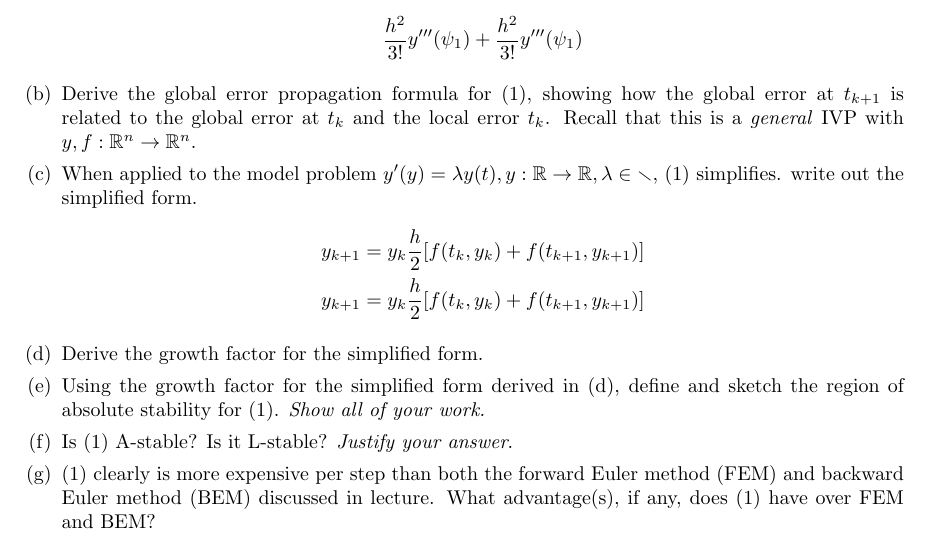
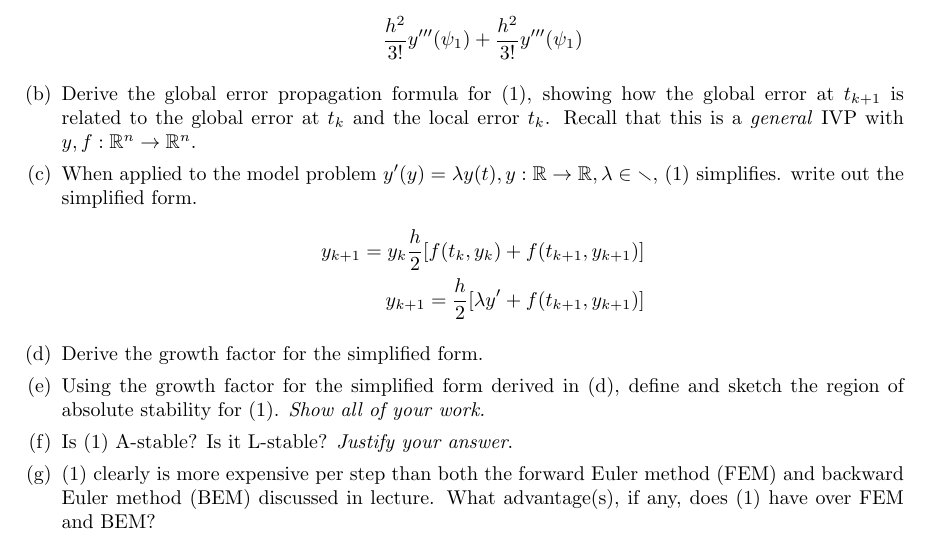
Before and after one commit to poonkeegan/school, a LaTeX document (cscd37/assgn3.tex): part of page 2 of 2, cut so that both start at the same text. Compiled offline with pdfLaTeX.

Commit message:
Fri Apr  6 16:08:11 EDT 2018

```diff
--- a/cscd37/assgn3.tex
+++ b/cscd37/assgn3.tex
@@ -171,7 +171,7 @@ poonkeeg\\
                 \mathbb{r},$ (1) simplifies. write out the simplified form.
                 \begin{align*} y_{k+1} = y_k \frac{h}{2}[f(t_k,y_k)
                 + f(t_{k+1}, y_{k+1})] \\
-                y_{k+1} = y_k \frac{h}{2}[f(t_k,y_k)
+                y_{k+1} =  \frac{h}{2}[\lambda y'
                 + f(t_{k+1}, y_{k+1})]
                 \end{align*}
             \item Derive the growth factor for the simplified form.
```
Also changed, not shown: cscd37/assgn3.pdf.
